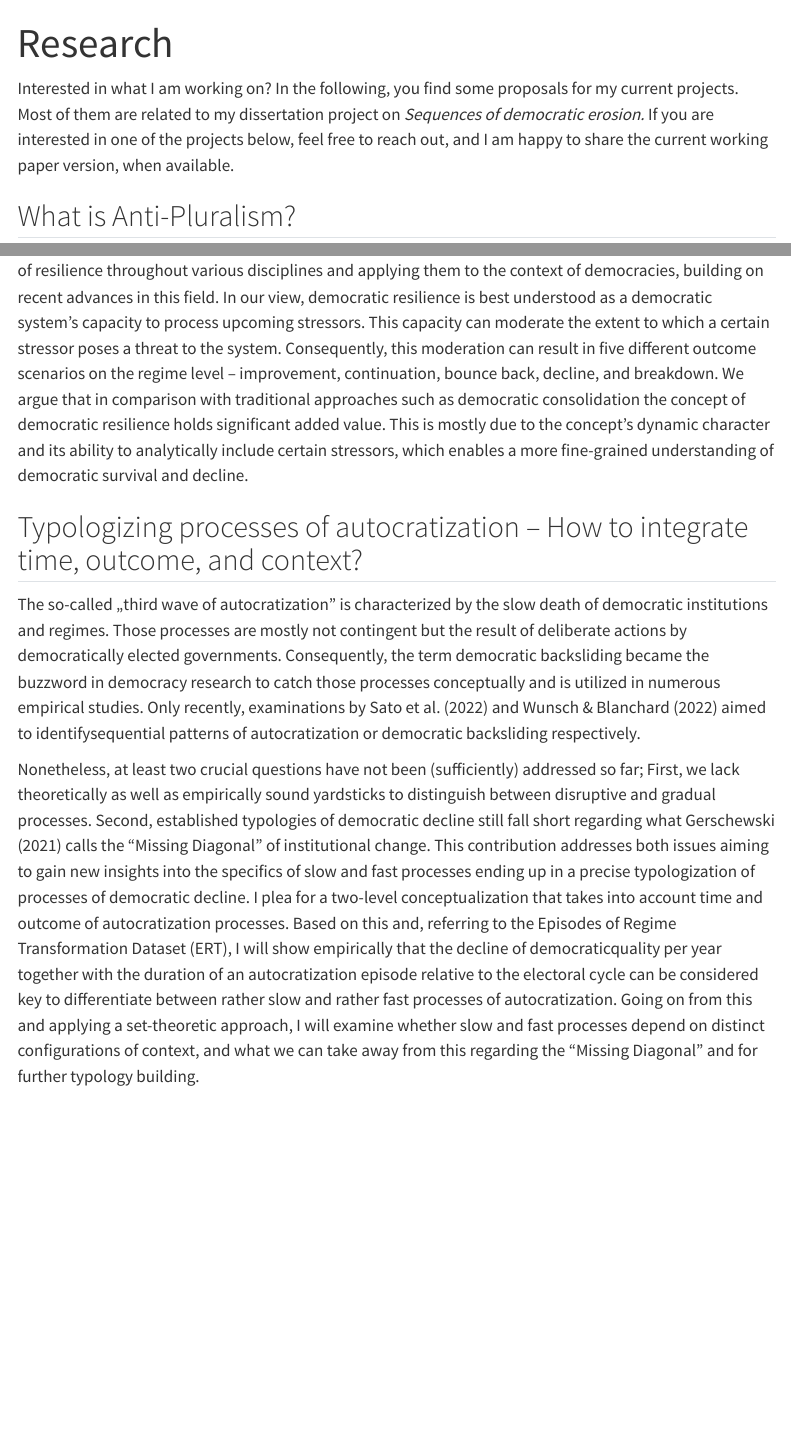
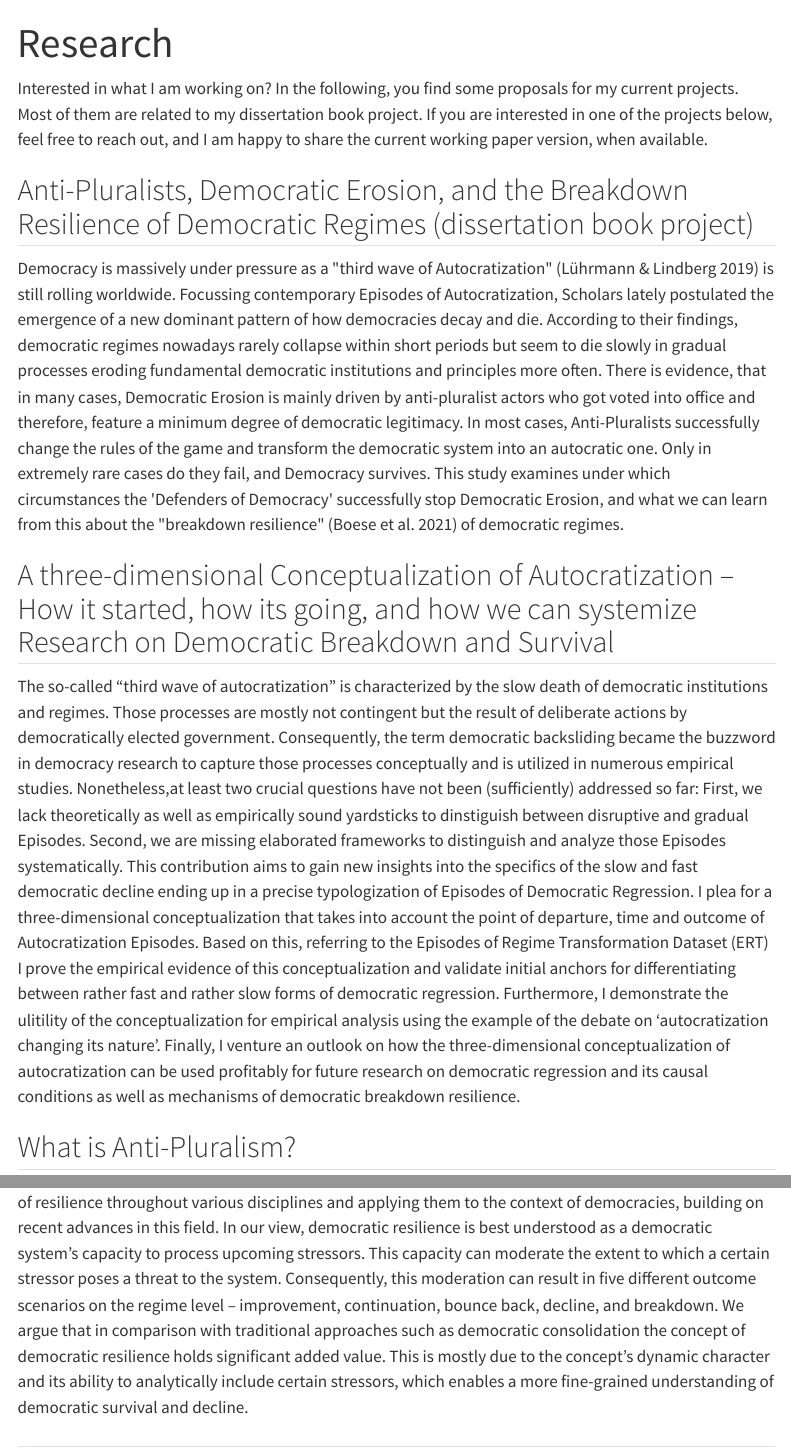
Before and after one commit to kwalz91/kwalz91.github.io, a Quarto document (research.qmd): the page in a window 1100 px wide, from its top, and a second part further down, joined at a grey line. Rendered offline with R 4.5, knitr and Pandoc in place of Quarto, with nearby package versions; menus at the side of the page are left out.

Commit message:
research

```diff
--- a/research.qmd
+++ b/research.qmd
@@ -2,7 +2,15 @@
 title: "Research"
 ---
 
-Interested in what I am working on? In the following, you find some proposals for my current projects. Most of them are related to my dissertation project on *Sequences of democratic erosion.* If you are interested in one of the projects below, feel free to reach out, and I am happy to share the current working paper version, when available.
+Interested in what I am working on? In the following, you find some proposals for my current projects. Most of them are related to my dissertation book project. If you are interested in one of the projects below, feel free to reach out, and I am happy to share the current working paper version, when available.
+
+## Anti-Pluralists, Democratic Erosion, and the Breakdown Resilience of Democratic Regimes (dissertation book project)
+
+Democracy is massively under pressure as a \"third wave of Autocratization\" (Lührmann & Lindberg 2019) is still rolling worldwide. Focussing contemporary Episodes of Autocratization, Scholars lately postulated the emergence of a new dominant pattern of how democracies decay and die. According to their findings, democratic regimes nowadays rarely collapse within short periods but seem to die slowly in gradual processes eroding fundamental democratic institutions and principles more often. There is evidence, that in many cases, Democratic Erosion is mainly driven by anti-pluralist actors who got voted into office and therefore, feature a minimum degree of democratic legitimacy. In most cases, Anti-Pluralists successfully change the rules of the game and transform the democratic system into an autocratic one. Only in extremely rare cases do they fail, and Democracy survives. This study examines under which circumstances the \'Defenders of Democracy\' successfully stop Democratic Erosion, and what we can learn from this about the \"breakdown resilience\" (Boese et al. 2021) of democratic regimes.
+
+## A three-dimensional Conceptualization of Autocratization -- How it started, how its going, and how we can systemize Research on Democratic Breakdown and Survival
+
+The so-called "third wave of autocratization" is characterized by the slow death of democratic institutions and regimes. Those processes are mostly not contingent but the result of deliberate actions by democratically elected government. Consequently, the term democratic backsliding became the buzzword in democracy research to capture those processes conceptually and is utilized in numerous empirical studies. Nonetheless,at least two crucial questions have not been (sufficiently) addressed so far: First, we lack theoretically as well as empirically sound yardsticks to dinstiguish between disruptive and gradual Episodes. Second, we are missing elaborated frameworks to distinguish and analyze those Episodes systematically. This contribution aims to gain new insights into the specifics of the slow and fast democratic decline ending up in a precise typologization of Episodes of Democratic Regression. I plea for a three-dimensional conceptualization that takes into account the point of departure, time and outcome of Autocratization Episodes. Based on this, referring to the Episodes of Regime Transformation Dataset (ERT) I prove the empirical evidence of this conceptualization and validate initial anchors for differentiating between rather fast and rather slow forms of democratic regression. Furthermore, I demonstrate the ulitility of the conceptualization for empirical analysis using the example of the debate on 'autocratization changing its nature'. Finally, I venture an outlook on how the three-dimensional conceptualization of autocratization can be used profitably for future research on democratic regression and its causal conditions as well as mechanisms of democratic breakdown resilience.
 
 ## What is Anti-Pluralism?
 
@@ -14,8 +22,4 @@ Linz (1978) already associated the temperaments or ideologies of political candi
 
 Resilience has become a hot topic in research due to impactful events and processes such as the global climate crisis or the Covid-19 pandemic. Nevertheless, research linking resilience with democratic processes is still spread thin. This paper aims to contribute to this research field by examining the concepts of resilience throughout various disciplines and applying them to the context of democracies, building on recent advances in this field. In our view, democratic resilience is best understood as a democratic system's capacity to process upcoming stressors. This capacity can moderate the extent to which a certain stressor poses a threat to the system. Consequently, this moderation can result in five different outcome scenarios on the regime level -- improvement, continuation, bounce back, decline, and breakdown. We argue that in comparison with traditional approaches such as democratic consolidation the concept of democratic resilience holds significant added value. This is mostly due to the concept's dynamic character and its ability to analytically include certain stressors, which enables a more fine-grained understanding of democratic survival and decline.
 
-## Typologizing processes of autocratization -- How to integrate time, outcome, and context?
-
-The so-called „third wave of autocratization" is characterized by the slow death of democratic institutions and regimes. Those processes are mostly not contingent but the result of deliberate actions by democratically elected governments. Consequently, the term democratic backsliding became the buzzword in democracy research to catch those processes conceptually and is utilized in numerous empirical studies. Only recently, examinations by Sato et al. (2022) and Wunsch & Blanchard (2022) aimed to identifysequential patterns of autocratization or democratic backsliding respectively.
-
-Nonetheless, at least two crucial questions have not been (sufficiently) addressed so far; First, we lack theoretically as well as empirically sound yardsticks to distinguish between disruptive and gradual processes. Second, established typologies of democratic decline still fall short regarding what Gerschewski (2021) calls the "Missing Diagonal" of institutional change. This contribution addresses both issues aiming to gain new insights into the specifics of slow and fast processes ending up in a precise typologization of processes of democratic decline. I plea for a two-level conceptualization that takes into account time and outcome of autocratization processes. Based on this and, referring to the Episodes of Regime Transformation Dataset (ERT), I will show empirically that the decline of democraticquality per year together with the duration of an autocratization episode relative to the electoral cycle can be considered key to differentiate between rather slow and rather fast processes of autocratization. Going on from this and applying a set-theoretic approach, I will examine whether slow and fast processes depend on distinct configurations of context, and what we can take away from this regarding the "Missing Diagonal" and for further typology building.
+##
```
